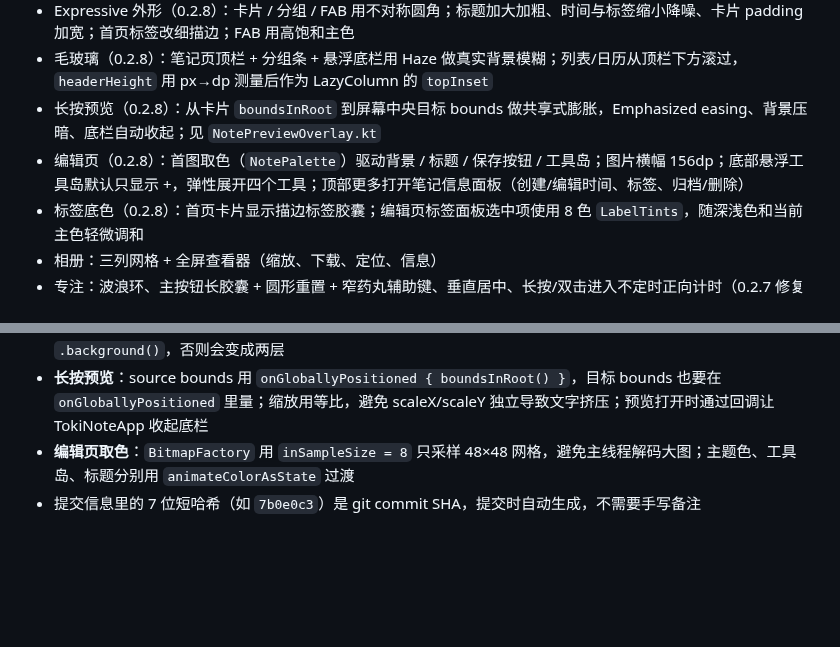
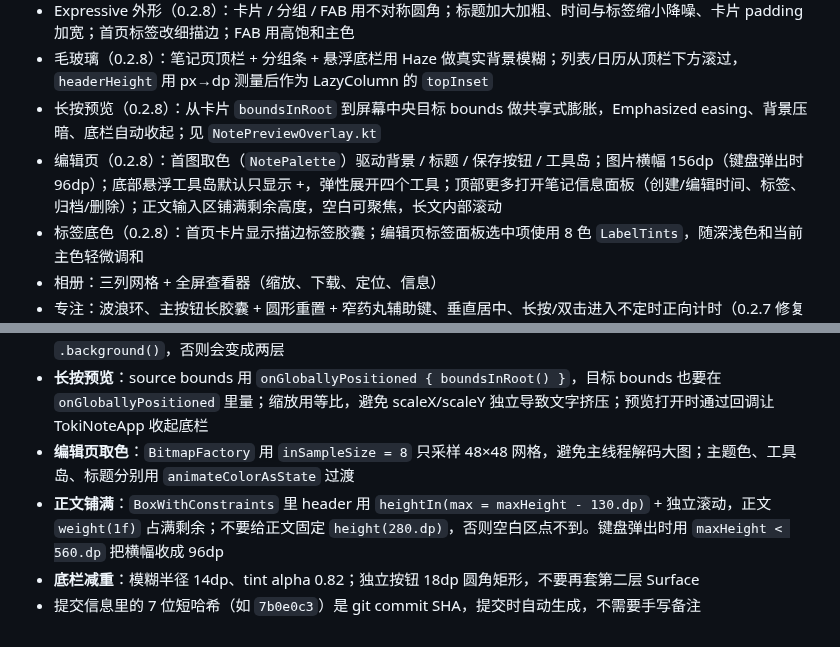
Before and after one commit to ichiyotsu/TokiNote, a Markdown page: HANDOFF.md, 2 parts joined by grey strips. Drawn GitHub-style; blank space fills up the shorter version.

Commit message:
fix: full-height editor body, lighter nav glass, rounded action button

```diff
--- a/HANDOFF.md
+++ b/HANDOFF.md
@@ -50,7 +50,7 @@
 - Expressive 外形（0.2.8）：卡片 / 分组 / FAB 用不对称圆角；标题加大加粗、时间与标签缩小降噪、卡片 padding 加宽；首页标签改细描边；FAB 用高饱和主色
 - 毛玻璃（0.2.8）：笔记页顶栏 + 分组条 + 悬浮底栏用 Haze 做真实背景模糊；列表/日历从顶栏下方滚过，`headerHeight` 用 px→dp 测量后作为 LazyColumn 的 `topInset`
 - 长按预览（0.2.8）：从卡片 `boundsInRoot` 到屏幕中央目标 bounds 做共享式膨胀，Emphasized easing、背景压暗、底栏自动收起；见 `NotePreviewOverlay.kt`
-- 编辑页（0.2.8）：首图取色（`NotePalette`）驱动背景 / 标题 / 保存按钮 / 工具岛；图片横幅 156dp；底部悬浮工具岛默认只显示 +，弹性展开四个工具；顶部更多打开笔记信息面板（创建/编辑时间、标签、归档/删除）
+- 编辑页（0.2.8）：首图取色（`NotePalette`）驱动背景 / 标题 / 保存按钮 / 工具岛；图片横幅 156dp（键盘弹出时 96dp）；底部悬浮工具岛默认只显示 +，弹性展开四个工具；顶部更多打开笔记信息面板（创建/编辑时间、标签、归档/删除）；正文输入区铺满剩余高度，空白可聚焦，长文内部滚动
 - 标签底色（0.2.8）：首页卡片显示描边标签胶囊；编辑页标签面板选中项使用 8 色 `LabelTints`，随深浅色和当前主色轻微调和
 - 相册：三列网格 + 全屏查看器（缩放、下载、定位、信息）
 - 专注：波浪环、主按钮长胶囊 + 圆形重置 + 窄药丸辅助键、垂直居中、长按/双击进入不定时正向计时（0.2.7 修复手势与 00:00 起计）
@@ -79,4 +79,6 @@
 - **毛玻璃不要叠层**：底栏/顶栏容器保持透明，tint 放进 `HazeBlurStyle` 的 `colorEffects` / `fallbackColorEffect`，让模糊本身就是背景；不要再额外加 `surface.copy(alpha=…)` 的 Surface 或 `.background()`，否则会变成两层
 - **长按预览**：source bounds 用 `onGloballyPositioned { boundsInRoot() }`，目标 bounds 也要在 `onGloballyPositioned` 里量；缩放用等比，避免 scaleX/scaleY 独立导致文字挤压；预览打开时通过回调让 TokiNoteApp 收起底栏
 - **编辑页取色**：`BitmapFactory` 用 `inSampleSize = 8` 只采样 48×48 网格，避免主线程解码大图；主题色、工具岛、标题分别用 `animateColorAsState` 过渡
+- **正文铺满**：`BoxWithConstraints` 里 header 用 `heightIn(max = maxHeight - 130.dp)` + 独立滚动，正文 `weight(1f)` 占满剩余；不要给正文固定 `height(280.dp)`，否则空白区点不到。键盘弹出时用 `maxHeight < 560.dp` 把横幅收成 96dp
+- **底栏减重**：模糊半径 14dp、tint alpha 0.82；独立按钮 18dp 圆角矩形，不要再套第二层 Surface
 - 提交信息里的 7 位短哈希（如 `7b0e0c3`）是 git commit SHA，提交时自动生成，不需要手写备注
```
Also changed, not shown: .github/release-notes/0.2.8.md (+7 -1 lines), README.md (+3 -3 lines), screenshots/editor.png, screenshots/journal.png, 3 other files.
